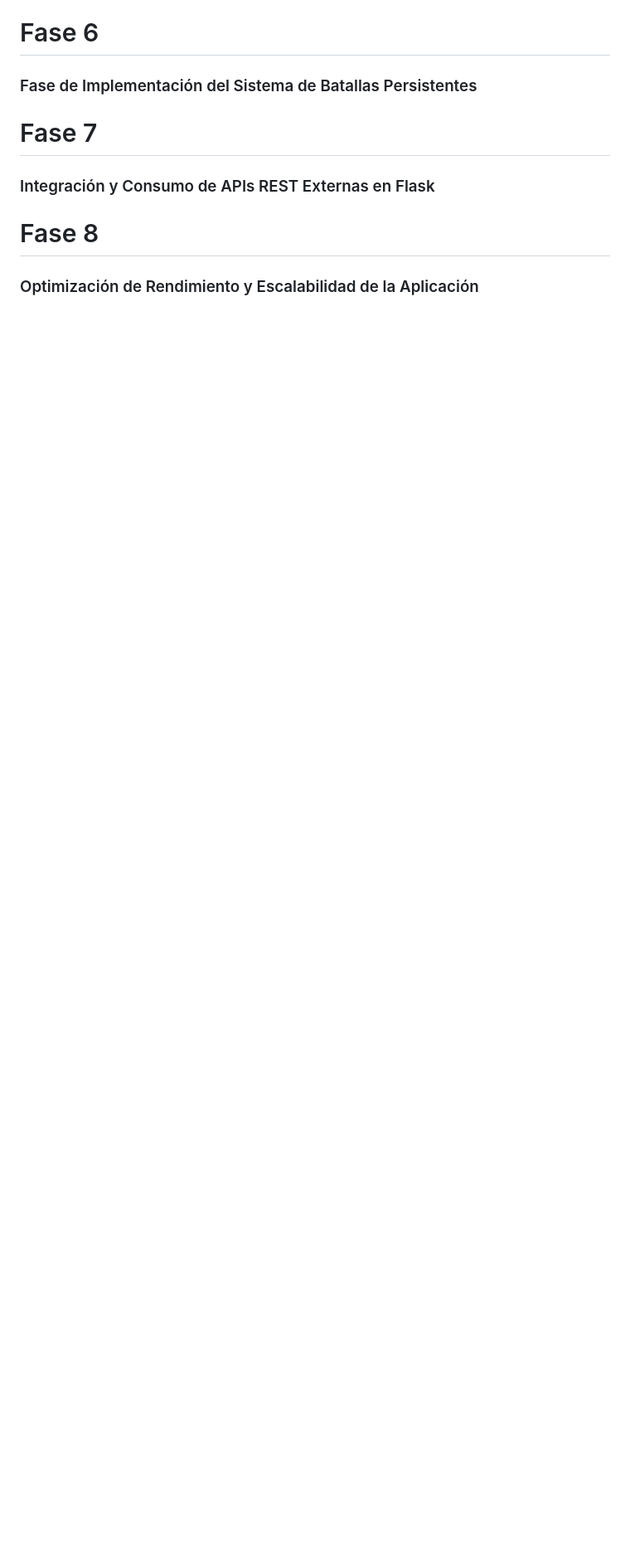
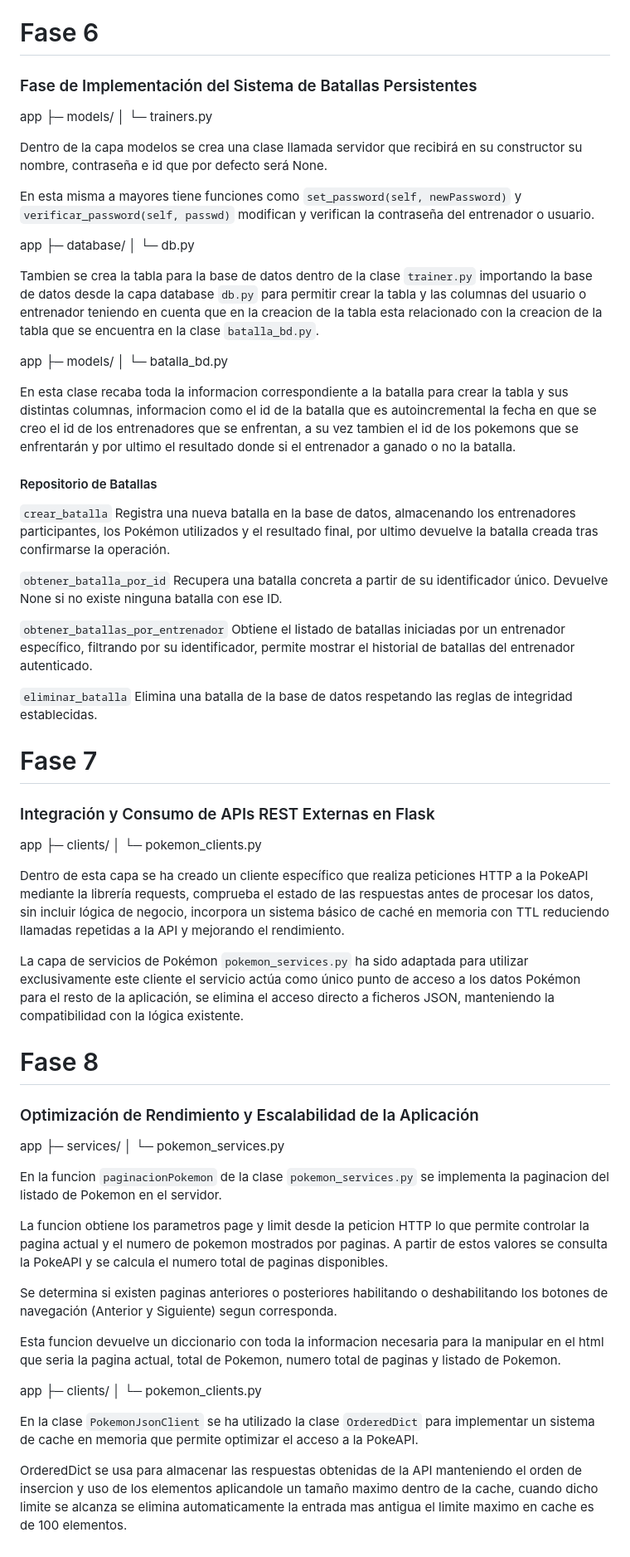
Before and after one commit to Alan3420/pokemon_sonimu, a Markdown page: README.md, the part around one of its changes. Shown at 83% size. Drawn GitHub-style; blank space fills up the shorter version.

```diff
--- a/README.md
+++ b/README.md
@@ -155,8 +161,67 @@ autenticar_entrenador(nombre, password): Teniendo la misma logica utilizamos la
 
 # Fase 6
 ### Fase de Implementación del Sistema de Batallas Persistentes
+app
+    ├─ models/
+    │   └─ trainers.py
+
+Dentro de la capa modelos se crea una clase llamada servidor que recibirá en su constructor su nombre, contraseña e id que por defecto será None.
+
+En esta misma a mayores tiene funciones como `set_password(self, newPassword)` y `verificar_password(self, passwd)` modifican y verifican la contraseña del entrenador o usuario.
+
+app
+    ├─ database/
+    │   └─ db.py
+
+Tambien se crea la tabla para la base de datos dentro de la clase `trainer.py` importando la base de datos desde la capa database `db.py` para permitir crear la tabla y las columnas del usuario o entrenador teniendo en cuenta que en la creacion de la tabla esta relacionado con la creacion de la tabla que se encuentra en la clase `batalla_bd.py`.
+
+app
+    ├─ models/
+    │   └─ batalla_bd.py
+
+En esta clase recaba toda la informacion correspondiente a la batalla para crear la tabla y sus distintas columnas, informacion como el id de la batalla que es autoincremental la fecha en que se creo el id de los entrenadores que se enfrentan, a su vez tambien el id de los pokemons que se enfrentarán y por ultimo el resultado donde si el entrenador a ganado o no la batalla.
+
+#### Repositorio de Batallas
+
+`crear_batalla` Registra una nueva batalla en la base de datos, almacenando los entrenadores participantes, los Pokémon utilizados y el resultado final, por ultimo devuelve la batalla creada tras confirmarse la operación.
+
+`obtener_batalla_por_id` Recupera una batalla concreta a partir de su identificador único. Devuelve None si no existe ninguna batalla con ese ID.
+
+`obtener_batallas_por_entrenador` Obtiene el listado de batallas iniciadas por un entrenador específico, filtrando por su identificador, permite mostrar el historial de batallas del entrenador autenticado.
+
+`eliminar_batalla` Elimina una batalla de la base de datos respetando las reglas de integridad establecidas.
+
 
 # Fase 7
 ### Integración y Consumo de APIs REST Externas en Flask
+app
+    ├─ clients/
+    │   └─ pokemon_clients.py
+
+Dentro de esta capa se ha creado un cliente específico que realiza peticiones HTTP a la PokeAPI mediante la librería requests, comprueba el estado de las respuestas antes de procesar los datos, sin incluir lógica de negocio, incorpora un sistema básico de caché en memoria con TTL reduciendo llamadas repetidas a la API y mejorando el rendimiento.
+
+La capa de servicios de Pokémon `pokemon_services.py` ha sido adaptada para utilizar exclusivamente este cliente el servicio actúa como único punto de acceso a los datos Pokémon para el resto de la aplicación, se elimina el acceso directo a ficheros JSON, manteniendo la compatibilidad con la lógica existente.
+
 # Fase 8
 ### Optimización de Rendimiento y Escalabilidad de la Aplicación
+
+app
+    ├─ services/
+    │   └─ pokemon_services.py
+
+En la funcion `paginacionPokemon` de la clase `pokemon_services.py` se implementa la paginacion del listado de Pokemon en el servidor.
+
+La funcion obtiene los parametros page y limit desde la peticion HTTP lo que permite controlar la pagina actual y el numero de pokemon mostrados por paginas. A partir de estos valores se consulta la PokeAPI y se calcula el numero total de paginas disponibles.
+
+Se determina si existen paginas anteriores o posteriores habilitando o deshabilitando los botones de navegación (Anterior y Siguiente) segun corresponda.
+
+Esta funcion devuelve un diccionario con toda la informacion necesaria para la manipular en el html que seria la pagina actual, total de Pokemon, numero total de paginas y listado de Pokemon.
+
+
+app
+    ├─ clients/
+    │   └─ pokemon_clients.py
+
+En la clase `PokemonJsonClient` se ha utilizado la clase `OrderedDict` para implementar un sistema de cache en memoria que permite optimizar el acceso a la PokeAPI.
+
+OrderedDict se usa para almacenar las respuestas obtenidas de la API manteniendo el orden de insercion y uso de los elementos aplicandole un tamaño maximo dentro de la cache, cuando dicho limite se alcanza se elimina automaticamente la entrada mas antigua el limite maximo en cache es de 100 elementos.
```
Also changed, not shown: other parts of README.md (+8 -2 lines), image-1.png (added), image.png (added), 6 other files.
